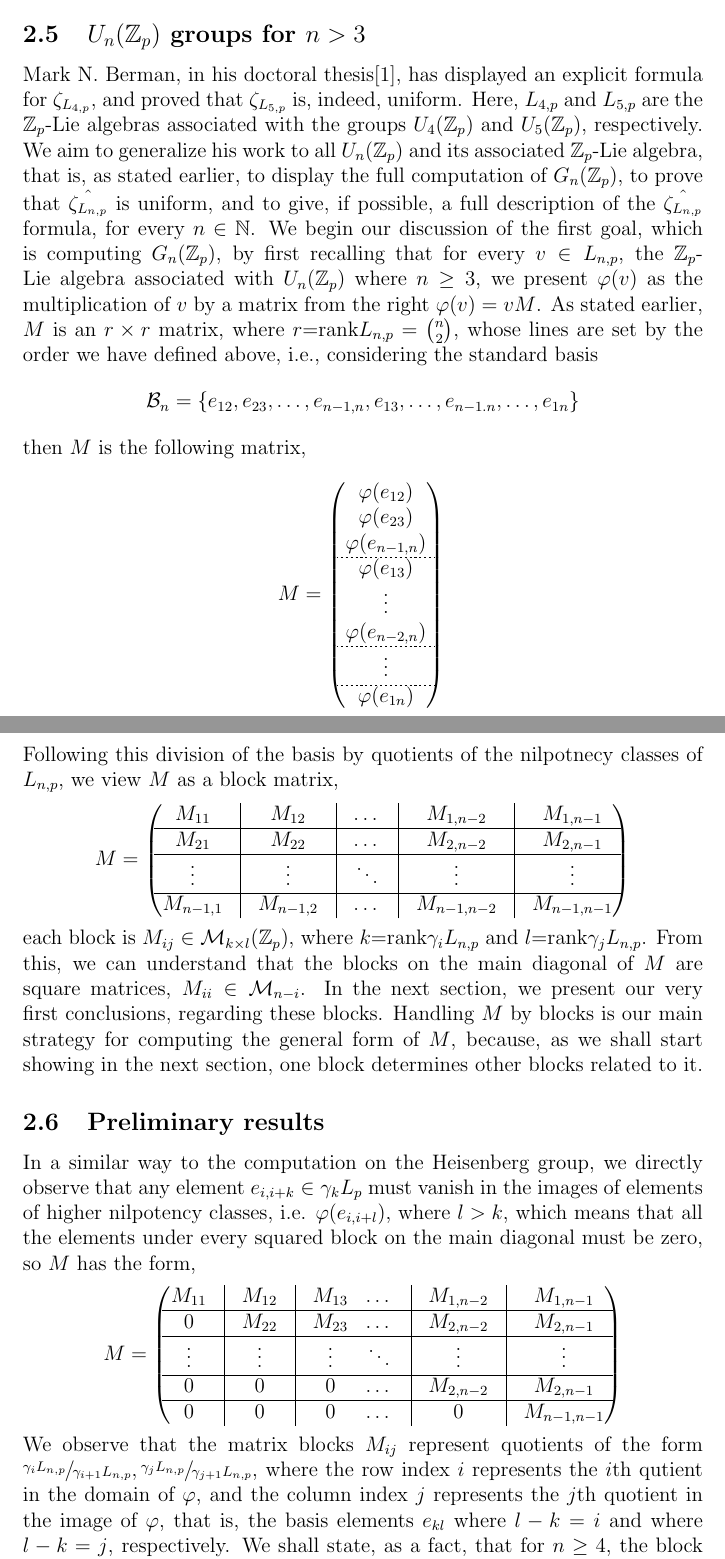
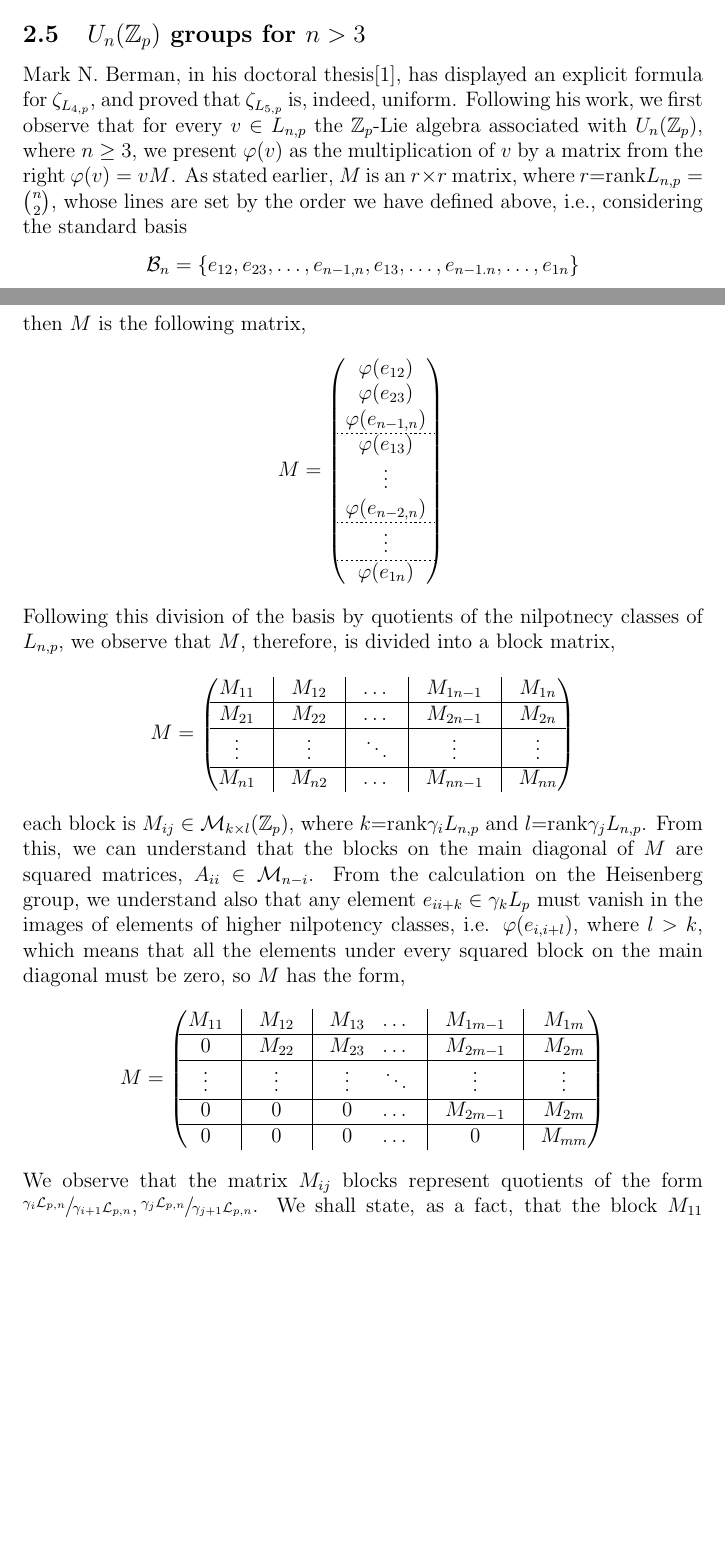
Before and after one commit to HaimL76/automorphisms, a LaTeX paper (proposal.tex): two parts of pages 10 and 11 of 19 before the commit and two parts of pages 9 and 10 of 18 after it, joined at a grey line, cut so that both start at the same text, the shorter picture padded with empty space. Compiled offline with pdfLaTeX.

Commit message:
Revert "81"
This reverts commit f0c467b287227dc9566c741140e25e5ad707efb3.

```diff
--- a/proposal.tex
+++ b/proposal.tex
@@ -42,7 +42,4 @@
 \setlength{\dashlinedash}{1.2pt}
 \setlength{\dashlinegap}{1.5pt}
 \setlength{\arrayrulewidth}{0.2pt}
-\title{The pro-isomorphic zeta-functions of some nilpotent Lie algebras over integer rings}
-\author{Haim Lavi}
-\date{\today}
 \begin{document}
@@ -200,8 +196,8 @@ a_{21} & a_{22}\\
 \end{pmatrix}
 $, and $A$ must be invertible, otherwise $\varphi$ is not bijective. Based on the construction from earlier, of $L_{n,p}$ and $\mathcal{L}_{n,p}$, all the above applies also for $G(\mathbb{Z}_p)$ and for $G(\mathbb{Q}_p)$, respectively.
 \subsection{$U_n(\mathbb{Z}_p)$ groups for $n>3$}
-Mark N. Berman, in his doctoral thesis\cite{Berman}, has displayed an explicit formula for $\zeta_{L_{4,p}}$, and proved that $\zeta_{L_{5,p}}$ is, indeed, uniform. Here, $L_{4,p}$ and $L_{5,p}$ are the $\mathbb{Z}_p$-Lie algebras associated with the groups $U_4(\mathbb{Z}_p)$ and $U_5(\mathbb{Z}_p)$, respectively. We aim to generalize his work to all $U_n(\mathbb{Z}_p)$ and its associated $\mathbb{Z}_p$-Lie algebra, that is, as stated earlier, to display the full computation of $G_n(\mathbb{Z}_p)$, to prove that $\hat{\zeta_{L_{n,p}}}$ is uniform, and to give, if possible, a full description of the $\hat{\zeta_{L_{n,p}}}$ formula, for every $n\in\mathbb{N}$.
-We begin our discussion of the first goal, which is computing $G_n(\mathbb{Z}_p)$, by first recalling that for every $v\in L_{n,p}$, the $\mathbb{Z}_p$-Lie algebra associated with $U_n(\mathbb{Z}_p)$ where $n\geq3$, we present $\varphi(v)$ as the multiplication of $v$ by a matrix from the right $\varphi(v)=vM$. As stated earlier, $M$ is an $r\times r$ matrix, where $r$=rank$L_{n,p}=\binom{n}{2}$, whose lines are set by the order we have defined above, i.e., considering the standard basis \[\mathcal{B}_n=\{e_{
+Mark N. Berman, in his doctoral thesis\cite{Berman}, has displayed an explicit formula for $\zeta_{L_{4,p}}$, and proved that $\zeta_{L_{5,p}}$ is, indeed, uniform.
+Following his work, we first observe that for every $v\in L_{n,p}$ the $\mathbb{Z}_p$-Lie algebra associated with $U_n(\mathbb{Z}_p)$, where $n\geq3$, we present $\varphi(v)$ as the multiplication of $v$ by a matrix from the right $\varphi(v)=vM$. As stated earlier, $M$ is an $r\times r$ matrix, where $r$=rank$L_{n,p}=\binom{n}{2}$, whose lines are set by the order we have defined above, i.e., considering the standard basis \[\mathcal{B}_n=\{e_{
 12},e_{23},\dots,e_{n-1,n},e_{13},\dots,e_{n-1.n},\dots,e_{1n}\}\] then $M$ is the following matrix,
 $$
 M=\begin{pmatrix}
@@ -218,31 +214,29 @@ M=\begin{pmatrix}
 \varphi(e_{1n})\\
 \end{pmatrix}\\
 $$
-Following this division of the basis by quotients of the nilpotnecy classes of $L_{n,p}$, we view $M$ as a block matrix, $$M=\begin{pmatrix}
-M_{11} & \vline & M_{12}&\vline & \dots& \vline & M_{1,n-2} & \vline&M_{1,n-1}\\
+Following this division of the basis by quotients of the nilpotnecy classes of $L_{n,p}$, we observe that $M$, therefore, is divided into a block matrix, $$M=\begin{pmatrix}
+M_{11} & \vline & M_{12}&\vline & \dots& \vline & M_{1n-1} & \vline&M_{1n}\\
 \hline
-M_{21} & \vline & M_{22}&\vline & \dots &\vline & M_{2,n-2} &\vline& M_{2,n-1}\\
+M_{21} & \vline & M_{22}&\vline & \dots &\vline & M_{2n-1} &\vline& M_{2n}\\
 \hline
 \vdots & \vline & \vdots&\vline & \ddots &\vline & \vdots &\vline& \vdots\\
 \hline
-M_{n-1,1} & \vline & M_{n-1,2}&\vline & \dots &\vline & M_{n-1,n-2} &\vline& M_{n-1,n-1}\\
+M_{n1} & \vline & M_{n2}&\vline & \dots &\vline & M_{nn-1} &\vline& M_{nn}\\
 \end{pmatrix}
 $$
-each block is $M_{ij}\in\mathcal{M}_{k\times l}(\mathbb{Z}_p)$, where $k$=rank$\gamma_iL_{n,p}$ and $l$=rank$\gamma_jL_{n,p}$. From this, we can understand that the blocks on the main diagonal of $M$ are square matrices, $M_{ii}\in\mathcal{M}_{n-i}$. In the next section, we present our very first conclusions, regarding these blocks. Handling $M$ by blocks is our main strategy for computing the general form of $M$, because, as we shall start showing in the next section, one block determines other blocks related to it.
-\subsection{Preliminary results}
-In a similar way to the computation on the Heisenberg group, we directly observe that any element $e_{i,i+k}\in\gamma_kL_p$ must vanish in the images of elements of higher nilpotency classes, i.e. $\varphi(e_{i,i+l})$, where $l>k$, which means that all the elements under every squared block on the main diagonal must be zero, so $M$ has the form, $$M=\begin{pmatrix}
-M_{11} & \vline & M_{12}&\vline & M_{13} & \dots& \vline & M_{1,n-2} & \vline&M_{1,n-1}\\
+each block is $M_{ij}\in\mathcal{M}_{k\times l}(\mathbb{Z}_p)$, where $k$=rank$\gamma_iL_{n,p}$ and $l$=rank$\gamma_jL_{n,p}$. From this, we can understand that the blocks on the main diagonal of $M$ are squared matrices, $A_{ii}\in\mathcal{M}_{n-i}$. From the calculation on the Heisenberg group, we understand also that any element $e_{ii+k}\in\gamma_kL_p$ must vanish in the images of elements of higher nilpotency classes, i.e. $\varphi(e_{i,i+l})$, where $l>k$, which means that all the elements under every squared block on the main diagonal must be zero, so $M$ has the form, $$M=\begin{pmatrix}
+M_{11} & \vline & M_{12}&\vline & M_{13} & \dots& \vline & M_{1m-1} & \vline&M_{1m}\\
 \hline
-0 & \vline & M_{22}&\vline & M_{23} & \dots &\vline & M_{2,n-2} &\vline& M_{2,n-1}\\
+0 & \vline & M_{22}&\vline & M_{23} & \dots &\vline & M_{2m-1} &\vline& M_{2m}\\
 \hline
 \vdots & \vline & \vdots&\vline & \vdots & \ddots &\vline & \vdots &\vline& \vdots\\
 \hline
-0 & \vline & 0&\vline & 0 & \dots &\vline & M_{2,n-2} &\vline& M_{2,n-1}\\
+0 & \vline & 0&\vline & 0 & \dots &\vline & M_{2m-1} &\vline& M_{2m}\\
 \hline
-0 & \vline & 0 &\vline & 0 & \dots &\vline & 0 &\vline& M_{n-1,n-1}\\
+0 & \vline & 0 &\vline & 0 & \dots &\vline & 0 &\vline& M_{mm}\\
 \end{pmatrix}
 $$
-We observe that the matrix blocks $M_{ij}$  represent quotients of the form $\sfrac{\gamma_i L_{n,p}}{\gamma_{i+1} L_{n,p}},\sfrac{\gamma_j L_{n,p}}{\gamma_{j+1} L_{n,p}}$, where the row index $i$ represents the $i$th qutient in the domain of $\varphi$, and the column index $j$ represents the $j$th quotient in the image of $\varphi$, that is, the basis elements $e_{kl}$ where $l-k=i$ and where $l-k=j$, respectively. We shall state, as a fact, that for $n\geq 4$, the block $M_{11}$ is either diagonal or anti-diagonal, i.e., one of the following two forms: \[M_{11}=\begin{pmatrix}
+We observe that the matrix $M_{ij}$ blocks represent quotients of the form $\sfrac{\gamma_i\mathcal{L}_{p,n}}{\gamma_{i+1}\mathcal{L}_{p,n}},\sfrac{\gamma_j\mathcal{L}_{p,n}}{\gamma_{j+1}\mathcal{L}_{p,n}}$. We shall state, as a fact, that the block $M_{11}$ is either diagonal or anti-diagonal, i.e., $$M_{11}=\begin{pmatrix}
 \lambda_1 & & &\\
 & \lambda_2 & &\\
 & & \ddots &\\
```
Also changed, not shown: proposal.pdf, proposal.tex (11 more changed lines), 3 other files.
